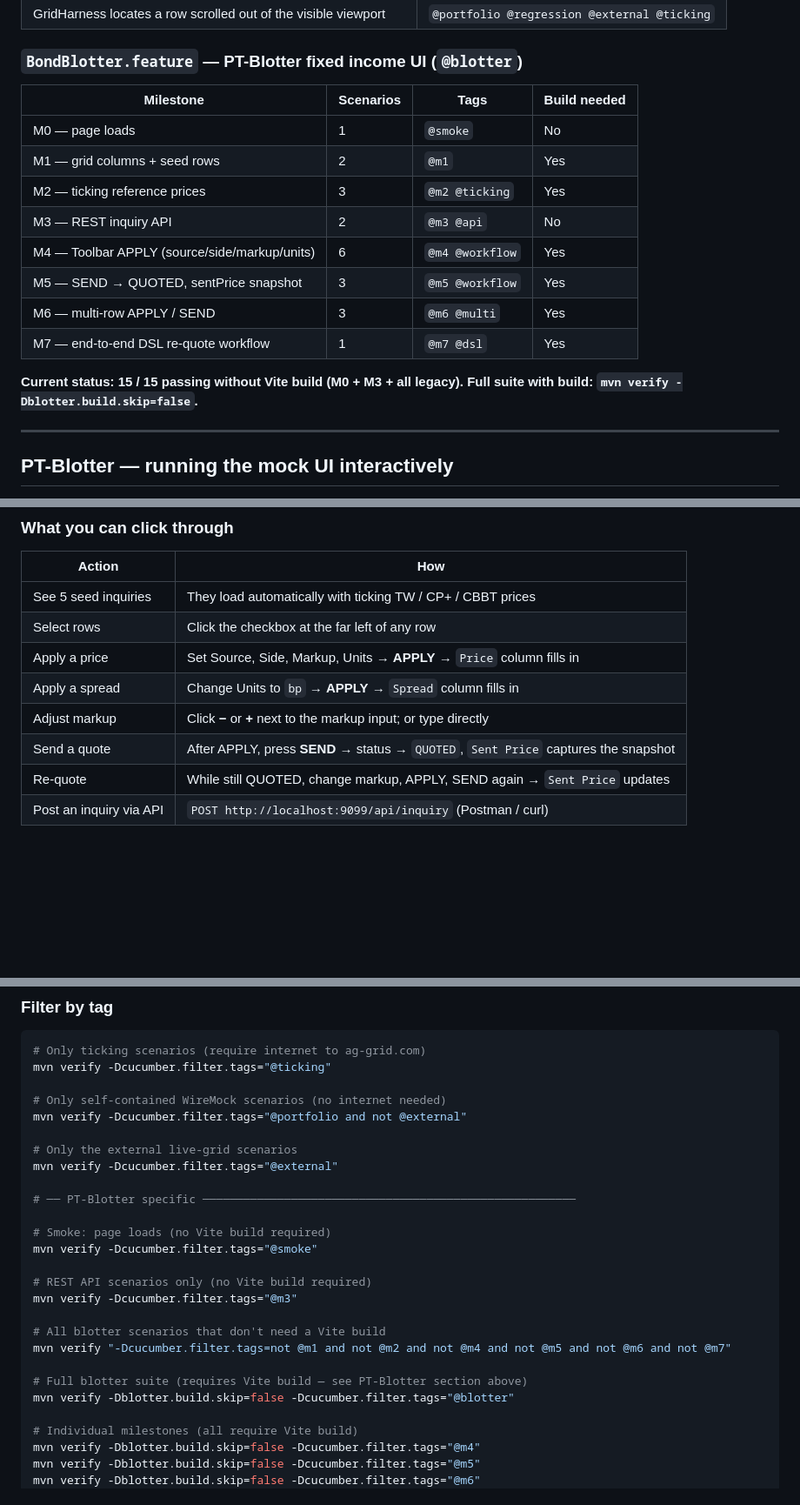
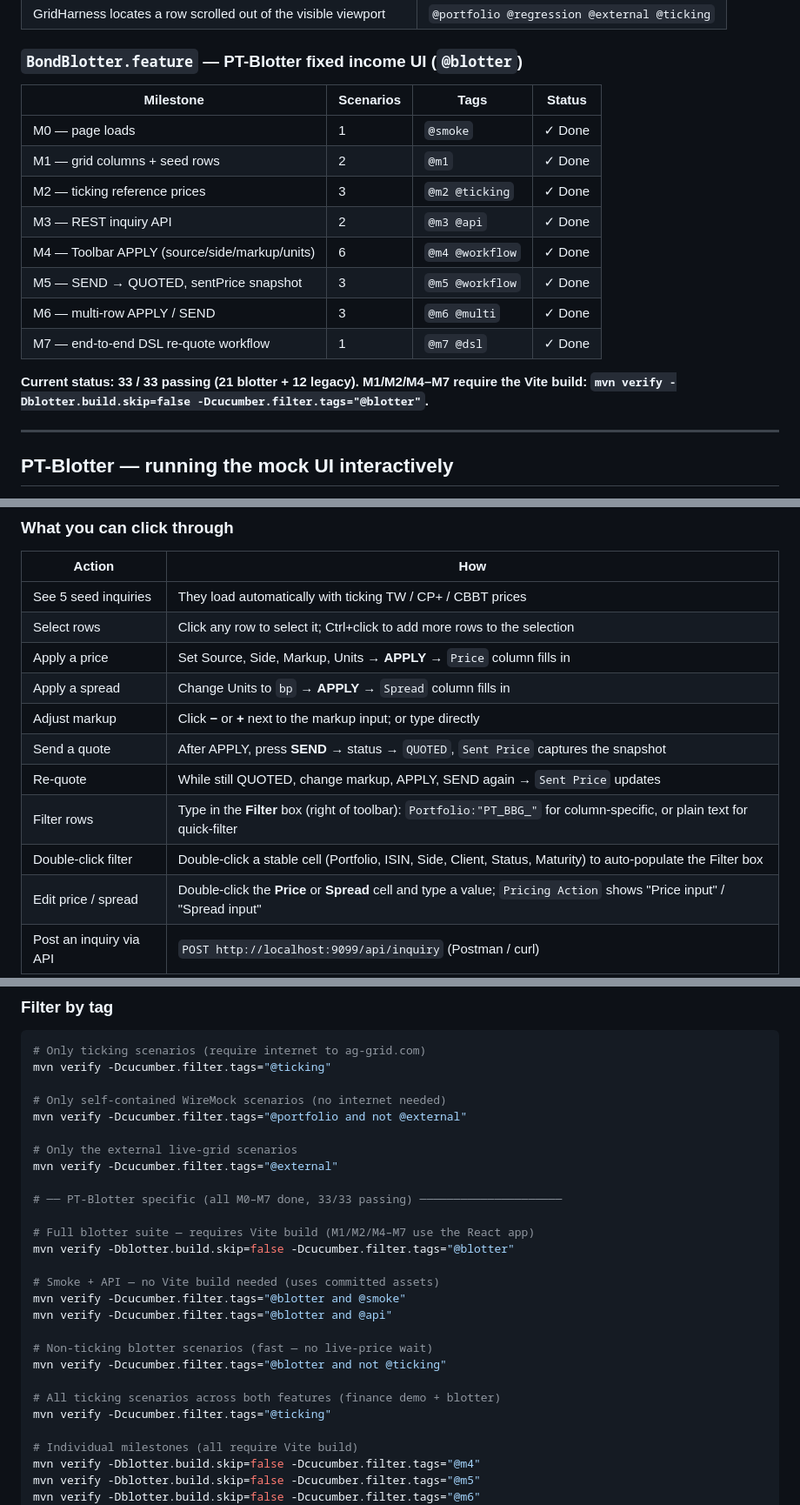
Before and after one commit to olegroshka/b-autobot, a Markdown page: README.md, 3 parts joined by grey strips. Shown at 87% size. Drawn GitHub-style; blank space fills up the shorter version.

```diff
--- a/README.md
+++ b/README.md
@@ -121,19 +121,19 @@ b-autobot/
 
 ### `BondBlotter.feature` — PT-Blotter fixed income UI (`@blotter`)
 
-| Milestone | Scenarios | Tags | Build needed |
+| Milestone | Scenarios | Tags | Status |
 |---|---|---|---|
-| M0 — page loads | 1 | `@smoke` | No |
-| M1 — grid columns + seed rows | 2 | `@m1` | Yes |
-| M2 — ticking reference prices | 3 | `@m2 @ticking` | Yes |
-| M3 — REST inquiry API | 2 | `@m3 @api` | No |
-| M4 — Toolbar APPLY (source/side/markup/units) | 6 | `@m4 @workflow` | Yes |
-| M5 — SEND → QUOTED, sentPrice snapshot | 3 | `@m5 @workflow` | Yes |
-| M6 — multi-row APPLY / SEND | 3 | `@m6 @multi` | Yes |
-| M7 — end-to-end DSL re-quote workflow | 1 | `@m7 @dsl` | Yes |
+| M0 — page loads | 1 | `@smoke` | ✓ Done |
+| M1 — grid columns + seed rows | 2 | `@m1` | ✓ Done |
+| M2 — ticking reference prices | 3 | `@m2 @ticking` | ✓ Done |
+| M3 — REST inquiry API | 2 | `@m3 @api` | ✓ Done |
+| M4 — Toolbar APPLY (source/side/markup/units) | 6 | `@m4 @workflow` | ✓ Done |
+| M5 — SEND → QUOTED, sentPrice snapshot | 3 | `@m5 @workflow` | ✓ Done |
+| M6 — multi-row APPLY / SEND | 3 | `@m6 @multi` | ✓ Done |
+| M7 — end-to-end DSL re-quote workflow | 1 | `@m7 @dsl` | ✓ Done |
 
-**Current status: 15 / 15 passing without Vite build (M0 + M3 + all legacy).
-Full suite with build: `mvn verify -Dblotter.build.skip=false`.**
+**Current status: 33 / 33 passing (21 blotter + 12 legacy).
+M1/M2/M4–M7 require the Vite build: `mvn verify -Dblotter.build.skip=false -Dcucumber.filter.tags="@blotter"`.**
 
 ---
 
@@ -202,12 +202,15 @@ $env:VITE_WIREMOCK_PORT=9099; npm run dev
 | Action | How |
 |---|---|
 | See 5 seed inquiries | They load automatically with ticking TW / CP+ / CBBT prices |
-| Select rows | Click the checkbox at the far left of any row |
+| Select rows | Click any row to select it; Ctrl+click to add more rows to the selection |
 | Apply a price | Set Source, Side, Markup, Units → **APPLY** → `Price` column fills in |
 | Apply a spread | Change Units to `bp` → **APPLY** → `Spread` column fills in |
 | Adjust markup | Click **−** or **+** next to the markup input; or type directly |
 | Send a quote | After APPLY, press **SEND** → status → `QUOTED`, `Sent Price` captures the snapshot |
 | Re-quote | While still QUOTED, change markup, APPLY, SEND again → `Sent Price` updates |
+| Filter rows | Type in the **Filter** box (right of toolbar): `Portfolio:"PT_BBG_"` for column-specific, or plain text for quick-filter |
+| Double-click filter | Double-click a stable cell (Portfolio, ISIN, Side, Client, Status, Maturity) to auto-populate the Filter box |
+| Edit price / spread | Double-click the **Price** or **Spread** cell and type a value; `Pricing Action` shows "Price input" / "Spread input" |
 | Post an inquiry via API | `POST http://localhost:9099/api/inquiry` (Postman / curl) |
 
 ### Mock API reference
@@ -273,19 +276,20 @@ mvn verify -Dcucumber.filter.tags="@portfolio and not @external"
 # Only the external live-grid scenarios
 mvn verify -Dcucumber.filter.tags="@external"
 
-# ── PT-Blotter specific ───────────────────────────────────────────────────────
+# ── PT-Blotter specific (all M0–M7 done, 33/33 passing) ─────────────────────
 
-# Smoke: page loads (no Vite build required)
-mvn verify -Dcucumber.filter.tags="@smoke"
+# Full blotter suite — requires Vite build (M1/M2/M4–M7 use the React app)
+mvn verify -Dblotter.build.skip=false -Dcucumber.filter.tags="@blotter"
 
-# REST API scenarios only (no Vite build required)
-mvn verify -Dcucumber.filter.tags="@m3"
+# Smoke + API — no Vite build needed (uses committed assets)
+mvn verify -Dcucumber.filter.tags="@blotter and @smoke"
+mvn verify -Dcucumber.filter.tags="@blotter and @api"
 
-# All blotter scenarios that don't need a Vite build
-mvn verify "-Dcucumber.filter.tags=not @m1 and not @m2 and not @m4 and not @m5 and not @m6 and not @m7"
+# Non-ticking blotter scenarios (fast — no live-price wait)
+mvn verify -Dcucumber.filter.tags="@blotter and not @ticking"
 
-# Full blotter suite (requires Vite build — see PT-Blotter section above)
-mvn verify -Dblotter.build.skip=false -Dcucumber.filter.tags="@blotter"
+# All ticking scenarios across both features (finance demo + blotter)
+mvn verify -Dcucumber.filter.tags="@ticking"
 
 # Individual milestones (all require Vite build)
 mvn verify -Dblotter.build.skip=false -Dcucumber.filter.tags="@m4"
```
Also changed, not shown: BLOTTER_DESIGN.md (+42 -0 lines).
